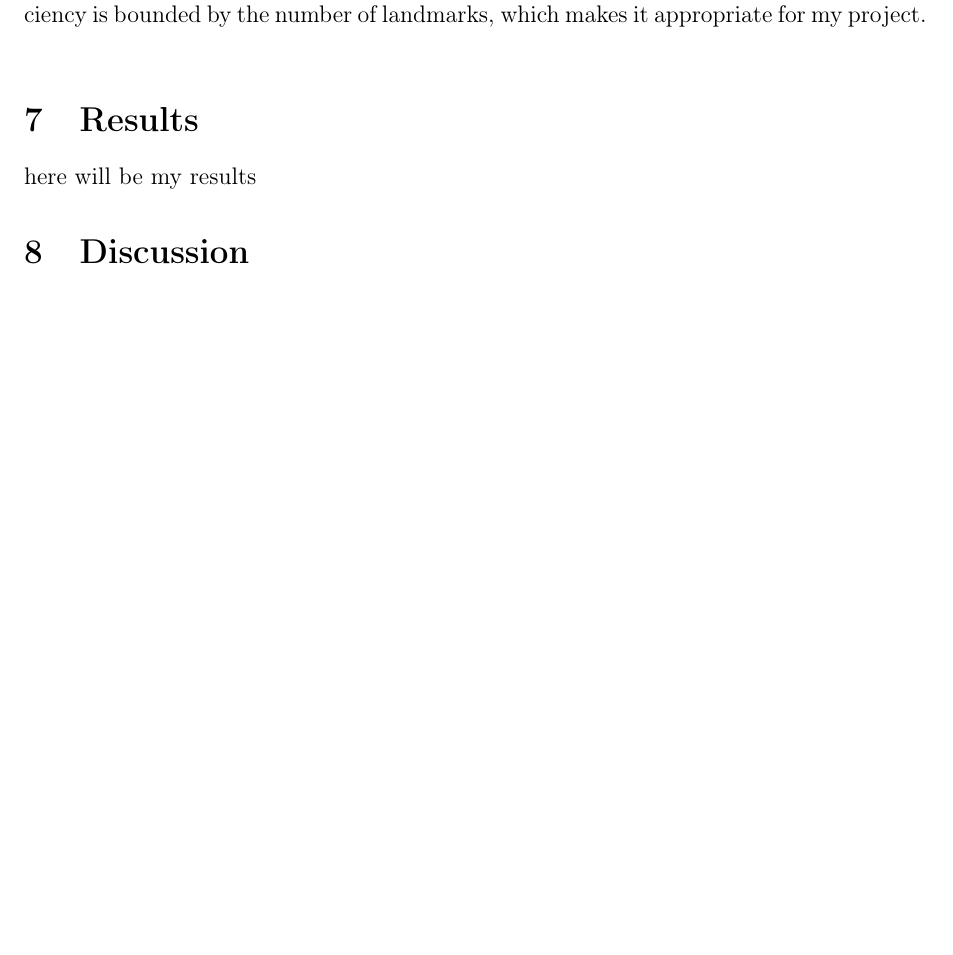
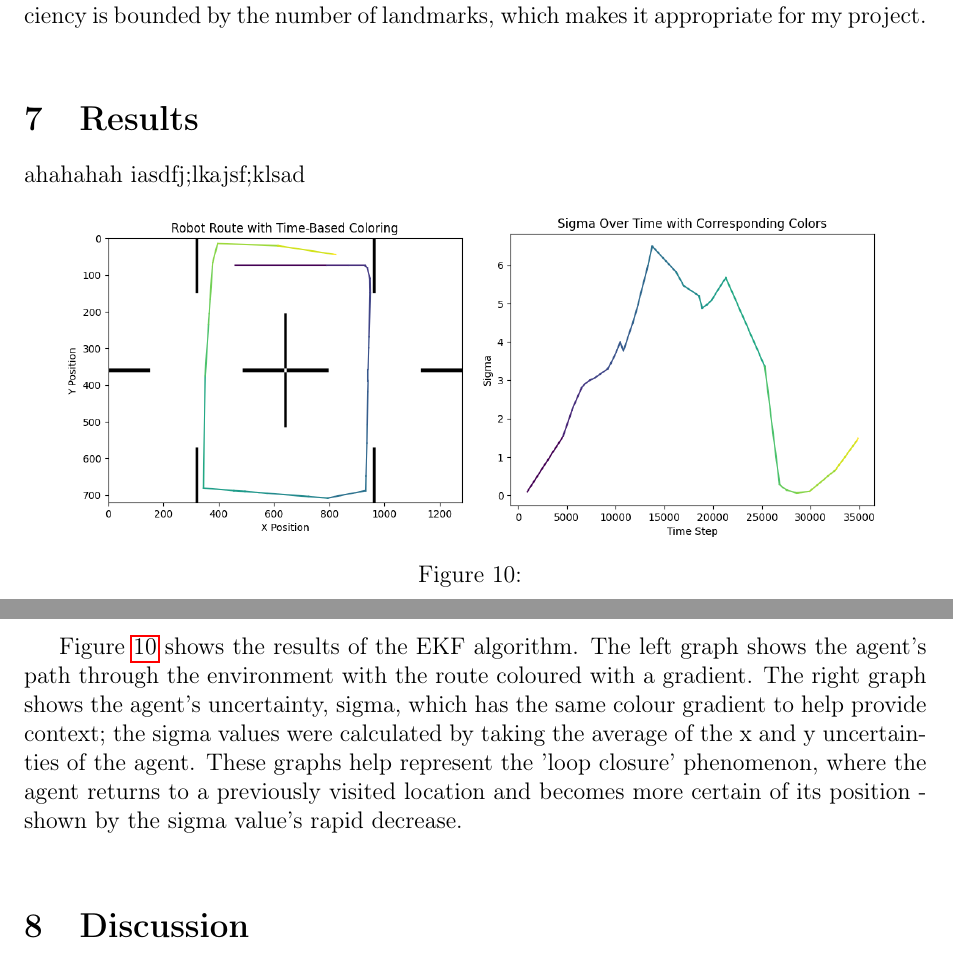
Before and after one commit to CharlieAnthony/Dissertation, a LaTeX document (Reports/FinalReport/FinalReport.tex): part of page 23 of 32 before the commit and two parts of pages 23 and 24 of 32 after it, the two joined at a grey line, cut so that both start at the same text, the shorter picture padded with empty space. Compiled offline with pdfLaTeX.

Commit message:
added EKF graphs and loop closure description

```diff
--- a/Reports/FinalReport/FinalReport.tex
+++ b/Reports/FinalReport/FinalReport.tex
@@ -812,7 +812,29 @@ then determines whether the feature is a new landmark or an existing one using a
 but effective; it's computational efficiency is bounded by the number of landmarks, which makes it appropriate for my project.\\
 
 \section{Results}
-here will be my results
+%stuff about lidar
+ahahahah
+%stuff about feature extraction
+iasdfj;lkajsf;klsad
+%stuff about ekf and exploration strategy
+\begin{figure}[H]
+    \centering
+    \begin{minipage}{0.45\textwidth}
+        \centering
+        \includegraphics[width=\linewidth]{EKFgraph1}
+    \end{minipage}
+    \begin{minipage}{0.45\textwidth}
+        \centering
+        \includegraphics[width=\linewidth]{EKFgraph2}
+    \end{minipage}
+    \caption[Short caption]{}
+    \label{fig:ekf_graphs}
+\end{figure}
+Figure \ref{fig:ekf_graphs} shows the results of the EKF algorithm. The left graph shows the agent's path through the environment
+with the route coloured with a gradient. The right graph shows the agent's uncertainty, sigma, which has the same colour gradient
+to help provide context; the sigma values were calculated by taking the average of the x and y uncertainties of the agent. These
+graphs help represent the 'loop closure' phenomenon, where the agent returns to a previously visited location and becomes more
+certain of its position - shown by the sigma value's rapid decrease.\\
 
 \section{Discussion}
 here will be my discussion
```
Also changed, not shown: Reports/FinalReport/EKFgraph1.png (added), Reports/FinalReport/EKFgraph2.png (added), 2 other files.
